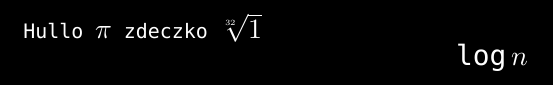
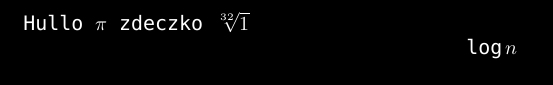
Before and after one commit to twofacefil11/infzao2023, a LaTeX document (MatematykaDyskretna.tex): part of the page, cut so that both start at the same text. Compiled offline with XeLaTeX; a missing font is replaced by an installed copy or a similar font.

Commit message:
Invalid DateTime

```diff
--- a/MatematykaDyskretna.tex
+++ b/MatematykaDyskretna.tex
@@ -8,14 +8,14 @@
 \usepackage{amsmath}
 
 
+\DeclareMathSizes{10}{14}{10}{8}   % For textstyle (normal) math
+\DeclareMathSizes{10}{14}{7}{5}    % For scriptstyle (sub/superscripts) math
+\DeclareMathSizes{10}{14}{5}{4}    % For scriptscriptstyle (nested sub/superscripts) math
 \DeclareMathSizes{100}{10}{10}{10}
 \setmainfont{Consolas} % Set Consolas as the main font for text
 \pagecolor{black}       % Set background color to black
 \color{white}           % Set text color to white
 \begin{document}
-\DeclareMathSizes{10}{14}{10}{8}   % For textstyle (normal) math
-\DeclareMathSizes{10}{14}{7}{5}    % For scriptstyle (sub/superscripts) math
-\DeclareMathSizes{10}{14}{5}{4}    % For scriptscriptstyle (nested sub/superscripts) math
 Hullo $\pi$ zdeczko $\sqrt[32]{1}$
 \[\log n\]
 
```
